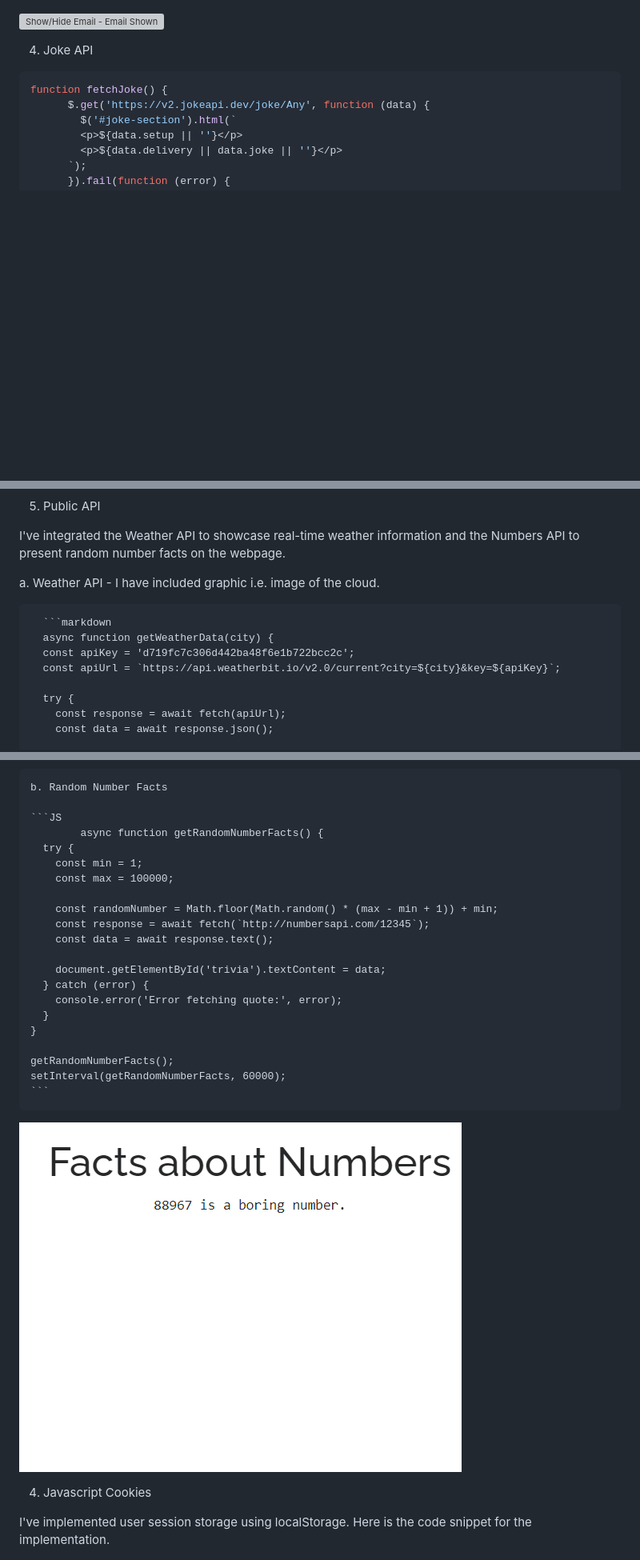
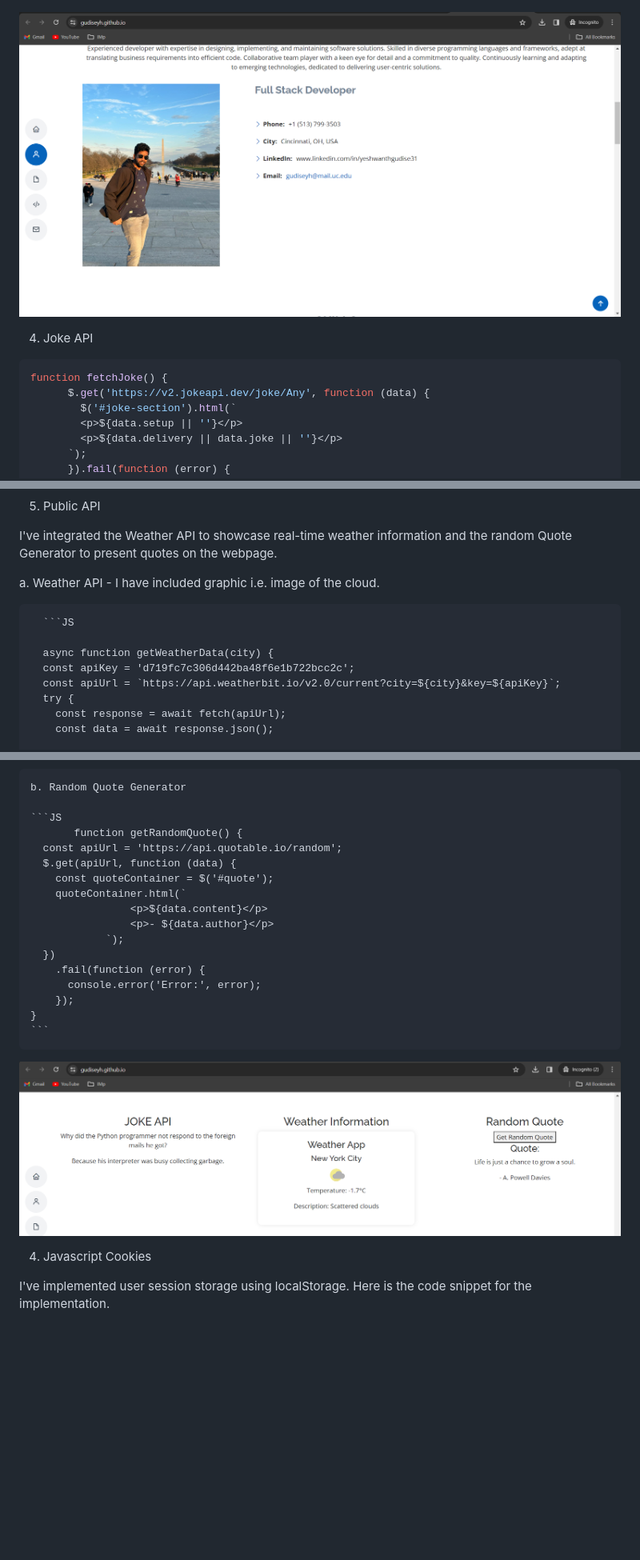
Before and after one commit to gudiseyh/gudiseyh.github.io, a Markdown page: README.md, 3 parts joined by grey strips. Shown: that part at 80% size. GitHub-like rendering; blank space fills up the shorter version; grey boxes are pictures that could not be loaded.

````diff
--- a/README.md
+++ b/README.md
@@ -145,7 +145,7 @@ function showhideEmail() {
 ```
    ![Show/Hide Email - Hide Email](assets/img/screenshots/about.png)
 
-   ![Show/Hide Email - Email Shown](assets/img/screenshots/HomePage3.png)
+   ![Show/Hide Email - Email Shown](assets/img/screenshots/emailShown.png)
 
 4. Joke API
 
@@ -168,15 +168,15 @@ setInterval(fetchJoke, 60000);
 
 5. Public API
 
-I've integrated the Weather API to showcase real-time weather information and the Numbers API to present random number facts on the webpage.
+I've integrated the Weather API to showcase real-time weather information and the random Quote Generator to present quotes on the webpage.
 
    a. Weather API - I have included graphic i.e. image of the cloud.
 
-      ```markdown
+      ```JS
+
       async function getWeatherData(city) {
       const apiKey = 'd719fc7c306d442ba48f6e1b722bcc2c';
       const apiUrl = `https://api.weatherbit.io/v2.0/current?city=${city}&key=${apiKey}`;
-
       try {
         const response = await fetch(apiUrl);
         const data = await response.json();
@@ -195,28 +196,24 @@ I've integrated the Weather API to showcase real-time weather information and th
     ```
    ![Dsplaying Weather](assets/img/screenshots/weather.png)
 
-    b. Random Number Facts
+    b. Random Quote Generator
 
 	```JS
-            async function getRandomNumberFacts() {
-      try {
-        const min = 1;
-        const max = 100000;
-
-        const randomNumber = Math.floor(Math.random() * (max - min + 1)) + min;
-        const response = await fetch(`http://numbersapi.com/12345`);
-        const data = await response.text();
-
-        document.getElementById('trivia').textContent = data;
-      } catch (error) {
-        console.error('Error fetching quote:', error);
-      }
+           function getRandomQuote() {
+      const apiUrl = 'https://api.quotable.io/random';
+      $.get(apiUrl, function (data) {
+        const quoteContainer = $('#quote');
+        quoteContainer.html(`
+                    <p>${data.content}</p>
+                    <p>- ${data.author}</p>
+                `);
+      })
+        .fail(function (error) {
+          console.error('Error:', error);
+        });
     }
-
-    getRandomNumberFacts();
-    setInterval(getRandomNumberFacts, 60000);
  	```
-   ![Random Number Facts](assets/img/screenshots/numbersAPI.png)
+   ![Random Number Facts](assets/img/screenshots/randomQuote.png)
 
 
 4. Javascript Cookies
````
Also changed, not shown: other parts of README.md (+1 -0 lines).
